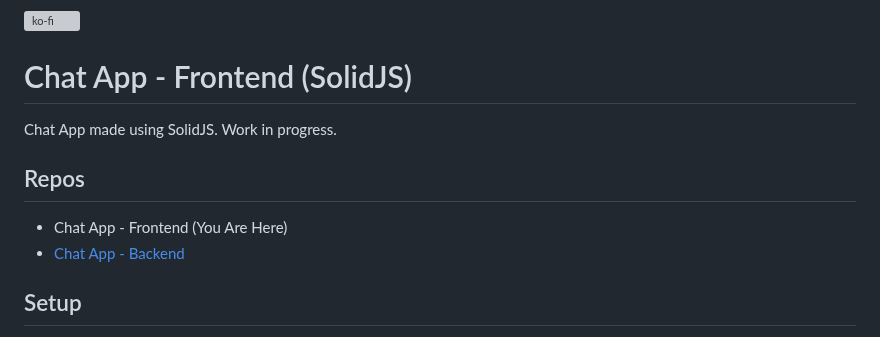
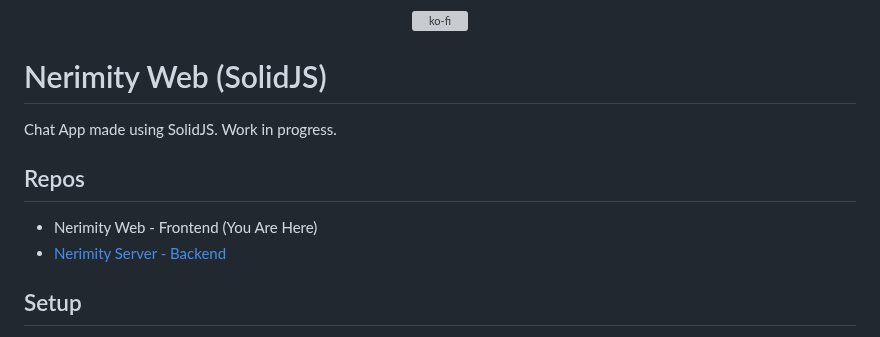
Before and after one commit to Nerimity/nerimity-web, a Markdown page: README.md, the part around one of its changes. Rendered like a GitHub page; grey boxes are pictures that could not be loaded.

Commit message:
docs: :memo: Updated readme

```diff
--- a/README.md
+++ b/README.md
@@ -1,10 +14,13 @@
 [![ko-fi](https://ko-fi.com/img/githubbutton_sm.svg)](https://ko-fi.com/Y8Y1FN57Z)
-# Chat App - Frontend (SolidJS)
+</center>
+
+# Nerimity Web (SolidJS)
 Chat App made using SolidJS. Work in progress.
 
+
 ## Repos
-- Chat App - Frontend (You Are Here)
-- [Chat App - Backend](https://github.com/Supertigerr/chat-server)
+- Nerimity Web - Frontend (You Are Here)
+- [Nerimity Server - Backend](https://github.com/Supertigerr/chat-server)
 
 ## Setup
 
```
Also changed, not shown: other parts of README.md (+13 -0 lines), readme-assets/banner.png (added), readme-assets/screenshot2.png (added), readme-assets/screenshot3.png (added), 1 other file.
